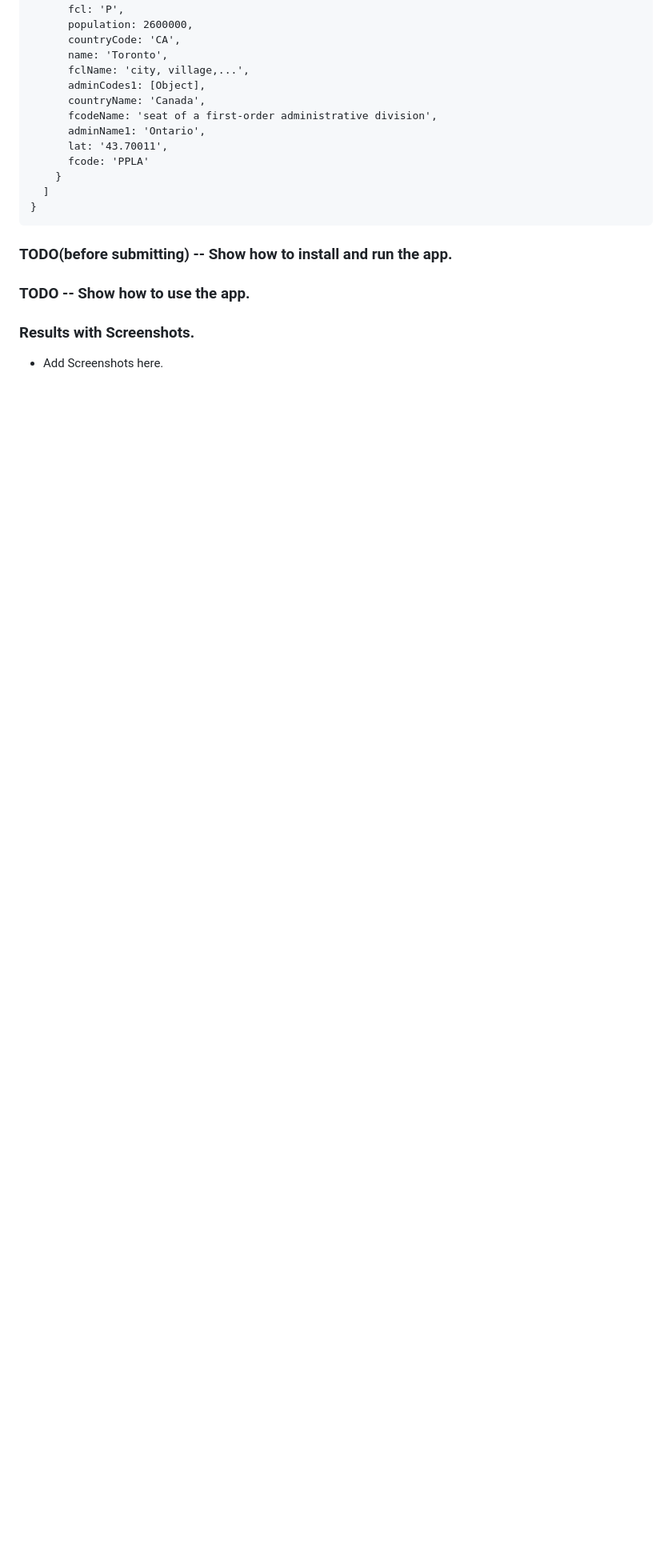
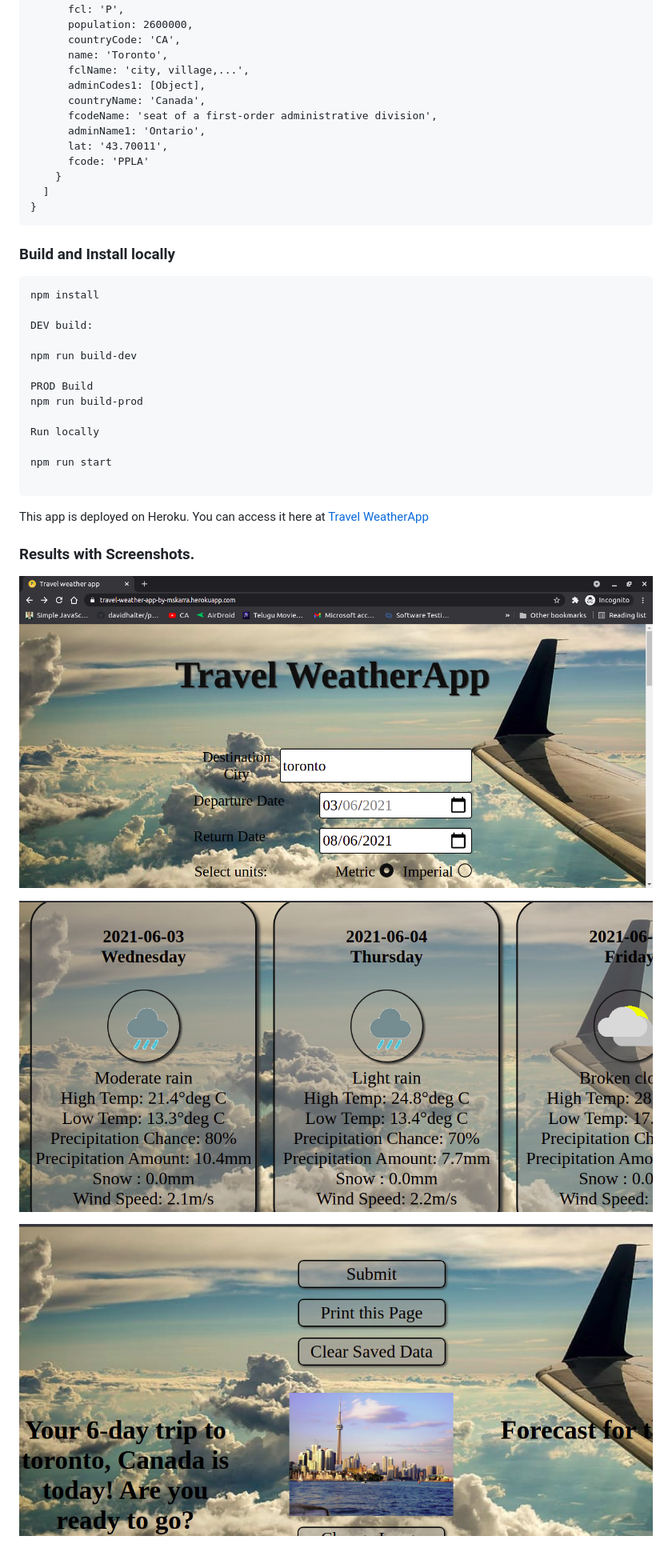
Before and after one commit to sravanthiganti/project-travel-app, a Markdown page: README.md, the part around the change printed below. Shown: that part at 80% size. Rendered like a GitHub page; pictures changed too: results/TravelApp0.png (added), results/TravelApp1.png (added), results/TravelApp2.png (added); blank space fills up the shorter version.

Commit message:
updated read me and added screenshots

````diff
--- a/README.md
+++ b/README.md
@@ -50,11 +50,30 @@ geonamesCompleteURL is http://api.geonames.org/searchJSON?q=toronto&username=mar
   ]
 }
 ```
+### Build and Install locally
 
-### TODO(before submitting) -- Show how to install and run the app.
+```
+npm install
 
-### TODO -- Show how to use the app.
+DEV build:
+
+npm run build-dev
+
+PROD Build
+npm run build-prod
+
+Run locally
+
+npm run start
+
+```
+
+This app is deployed on Heroku. You can access it here at [Travel WeatherApp](https://travel-weather-app-by-mskarra.herokuapp.com/)
 
 ### Results with Screenshots.
 
- - Add Screenshots here.
+![Screenshot1](https://github.com/sravanthiganti/project-travel-app/blob/main/results/TravelApp0.png)
+
+![Screenshot2](https://github.com/sravanthiganti/project-travel-app/blob/main/results/TravelApp1.png)
+
+![Screenshot3](https://github.com/sravanthiganti/project-travel-app/blob/main/results/TravelApp2.png)
````
Also changed, not shown: other parts of README.md (+1 -1 lines), 1 other file.
